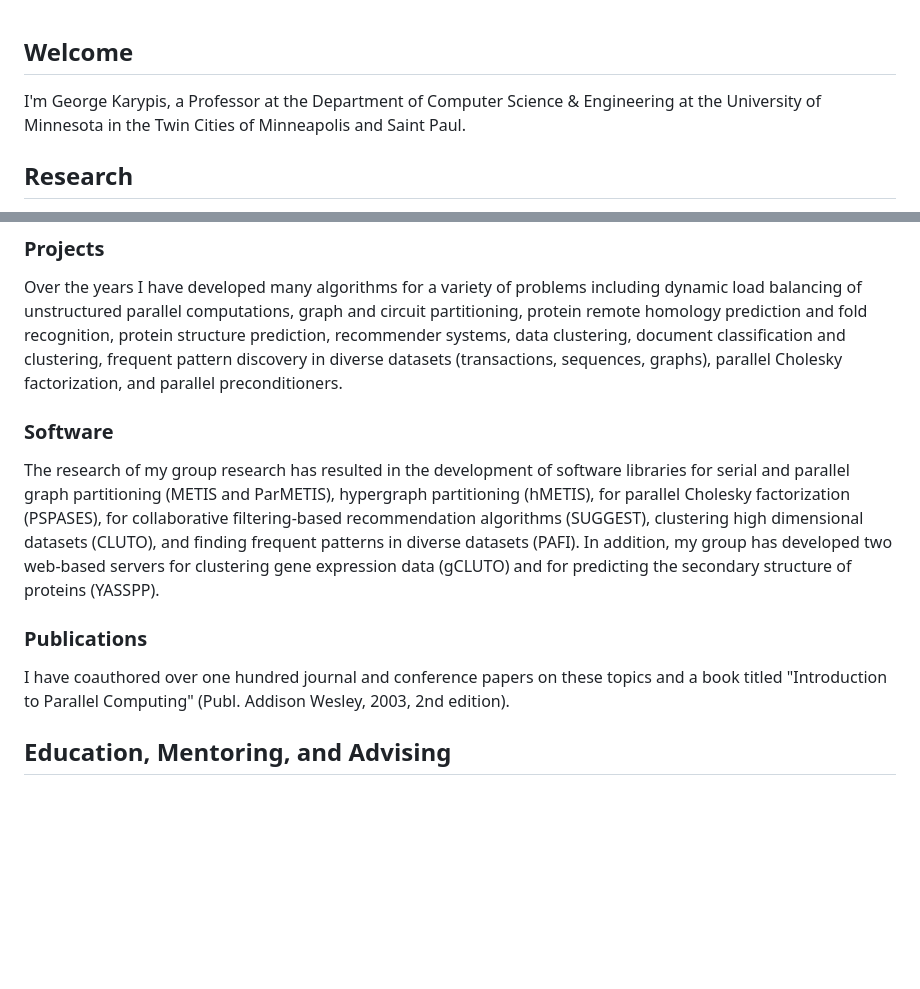
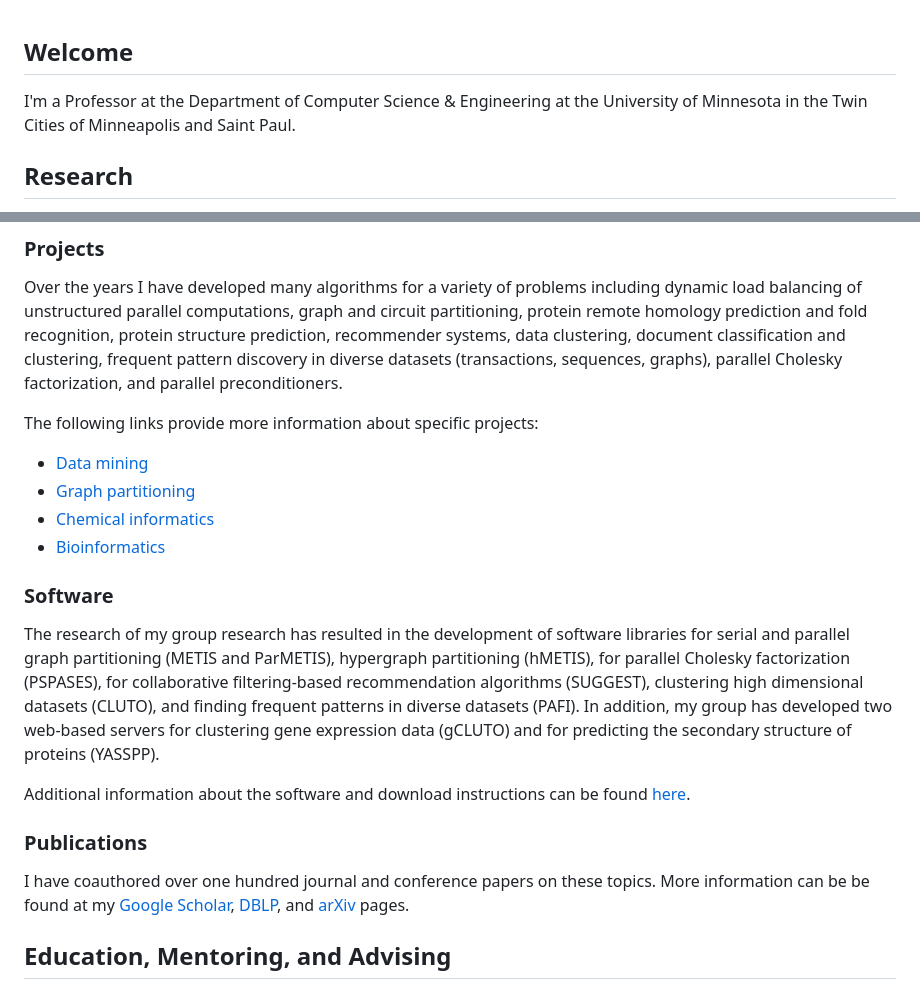
Before and after one commit to karypis/karypis.github.io, a Markdown page: index.md, 2 parts joined by grey strips. GitHub-like rendering; blank space fills up the shorter version.

Commit message:
checkpointing

```diff
--- a/index.md
+++ b/index.md
@@ -1,7 +1,7 @@
 ## Welcome
 
-I'm George Karypis, a Professor at the Department of Computer Science & Engineering
-at the University of Minnesota in the Twin Cities of Minneapolis and Saint Paul.
+I'm a Professor at the Department of Computer Science & Engineering at the University
+of Minnesota in the Twin Cities of Minneapolis and Saint Paul.
 
 ## Research
 
@@ -32,6 +32,14 @@ structure prediction, recommender systems, data clustering, document classificat
 and clustering, frequent pattern discovery in diverse datasets (transactions,
 sequences, graphs), parallel Cholesky factorization, and parallel preconditioners.
 
+The following links provide more information about specific projects:
+
+* [Data mining](glaros/projects/dm.md)
+* [Graph partitioning](glaros/projects/gp.md)
+* [Chemical informatics](glaros/projects/cheminfo.md)
+* [Bioinformatics](glaros/projects/bio.md)
+
+
 ### Software
 
 The research of my group research has resulted in the development of software
@@ -43,11 +51,17 @@ dimensional datasets (CLUTO), and finding frequent patterns in diverse datasets
 expression data (gCLUTO) and for predicting the secondary structure of proteins
 (YASSPP).
 
+Additional information about the software and download instructions can be found
+[here](glaros/software/overview.md).
+
+
 ### Publications
 
-I have coauthored over one hundred journal and conference papers on these topics and
-a book titled "Introduction to Parallel Computing" (Publ. Addison Wesley, 2003, 2nd
-edition).
+I have coauthored over one hundred journal and conference papers on these topics.
+More information can be be found at my
+[Google Scholar](https://scholar.google.com/citations?user=ElqwScwAAAAJ),
+[DBLP](https://dblp.org/pid/k/GeorgeKarypis.html), and
+[arXiv](https://arxiv.org/search/cs?searchtype=author&query=Karypis,+G) pages.
 
 
 ## Education, Mentoring, and Advising
```
